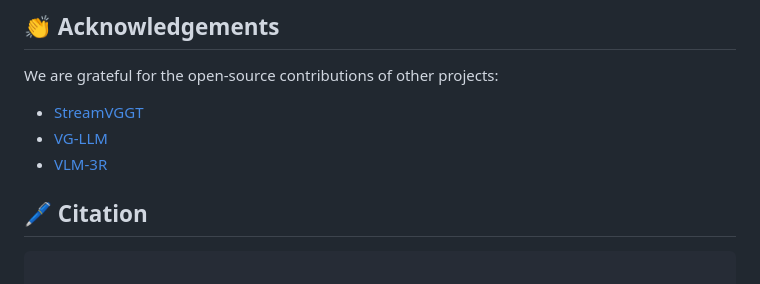
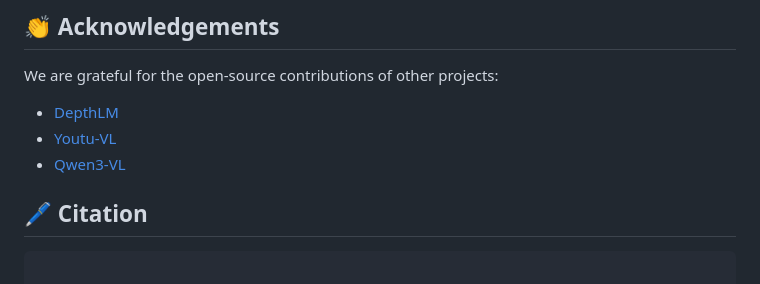
Before and after one commit to hanxunyu/DepthVLM, a Markdown page: README.md, the part around one of its changes. Drawn GitHub-style.

```diff
--- a/README.md
+++ b/README.md
@@ -122,9 +109,9 @@ https://github.com/user-attachments/assets/091e1687-7e35-42f7-83c9-a53a378ccda3
 
 ## 👏 Acknowledgements
 We are grateful for the open-source contributions of other projects:
-- [StreamVGGT](https://github.com/wzzheng/streamvggt)
-- [VG-LLM](https://github.com/LaVi-Lab/VG-LLM)
-- [VLM-3R](https://github.com/VITA-Group/VLM-3R)
+- [DepthLM](https://github.com/facebookresearch/DepthLM_Official)
+- [Youtu-VL](https://github.com/TencentCloudADP/youtu-vl)
+- [Qwen3-VL](https://github.com/QwenLM/Qwen3-VL)
 
 
 ## 🖊️ Citation
```
Also changed, not shown: other parts of README.md (+33 -46 lines), assets/table1.png (added), assets/table2.png (added), assets/teaser2.png (added), 4 other files.
